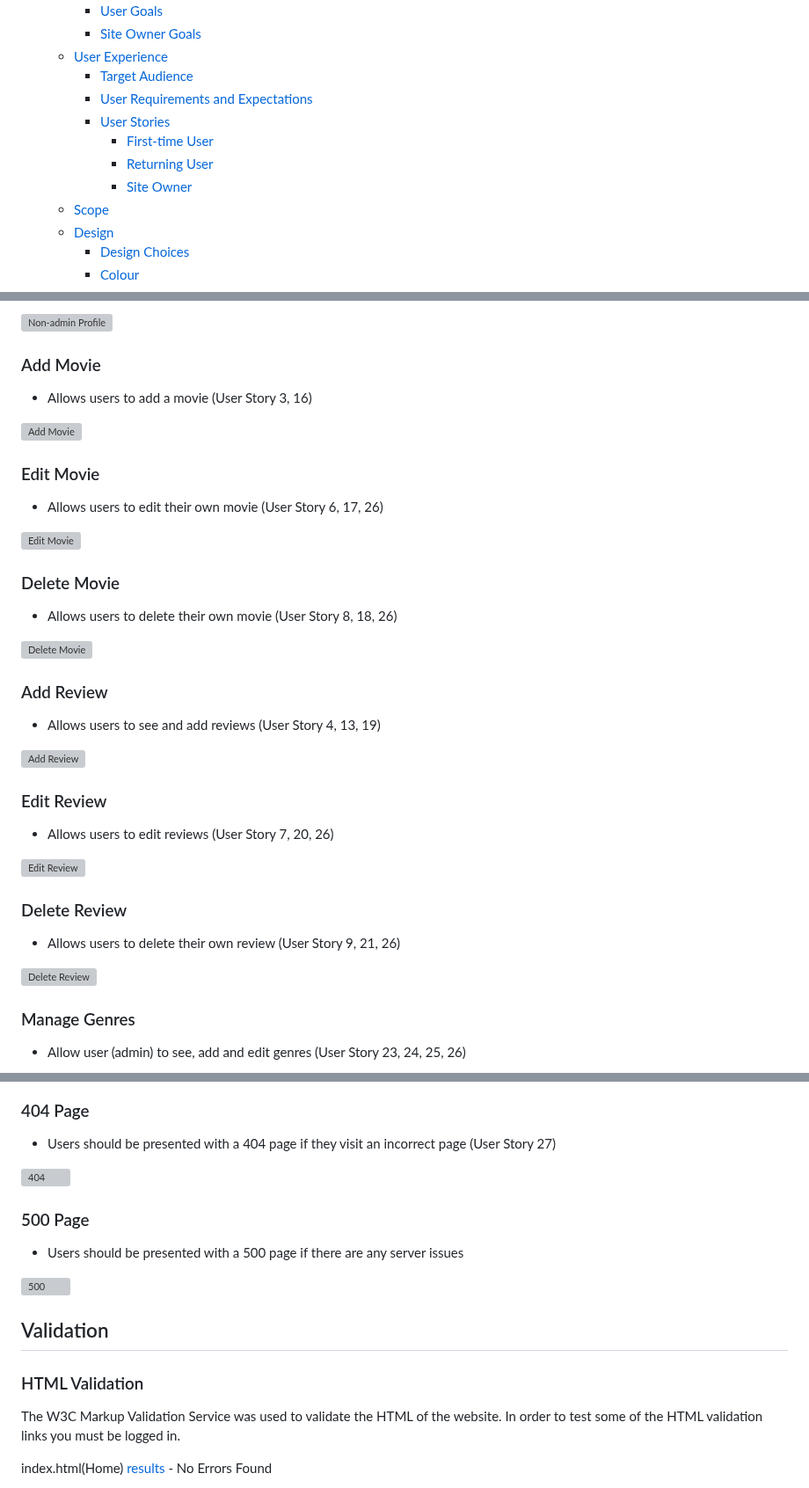
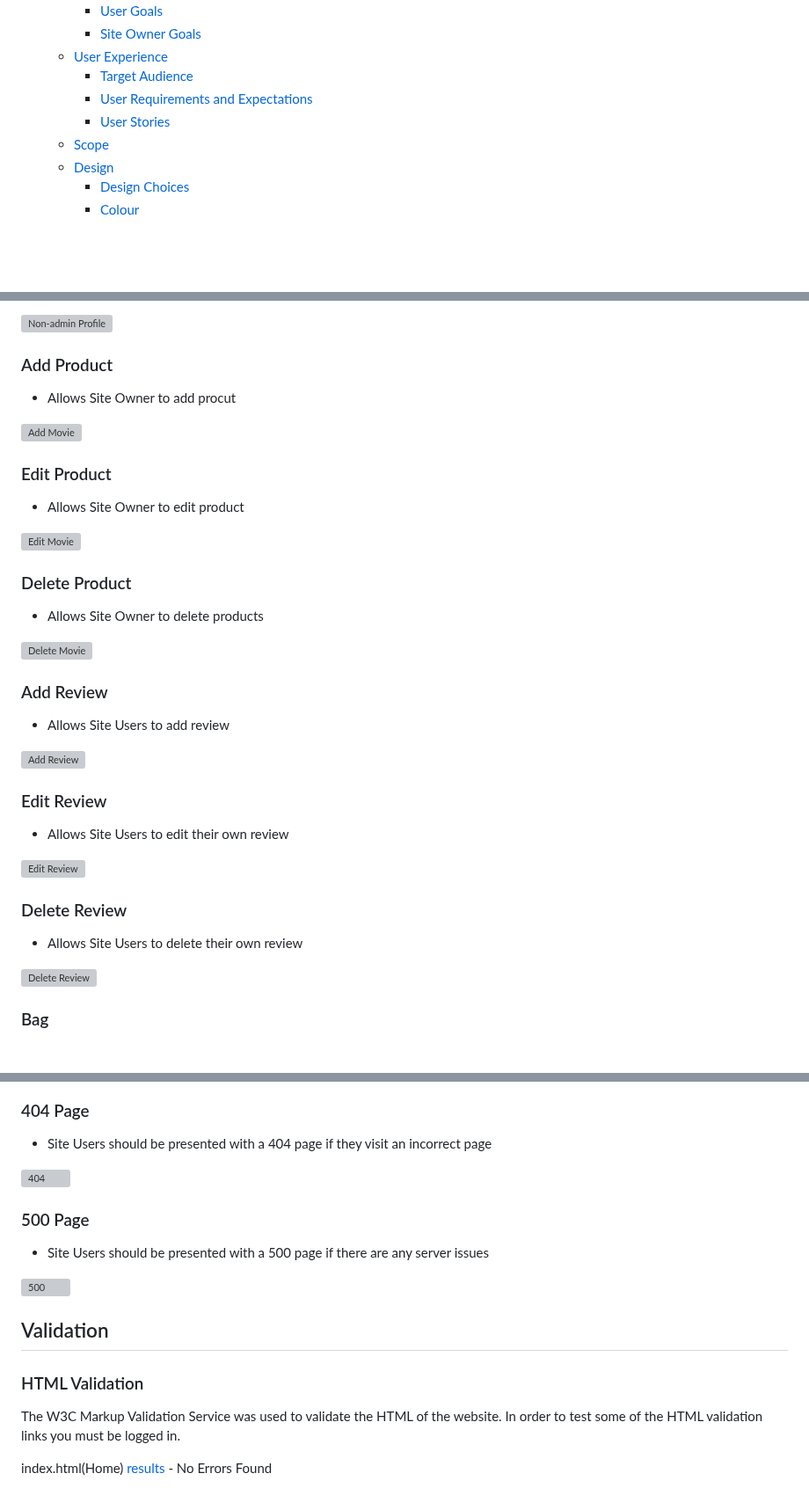
Before and after one commit to ofemiashiru/CI_MS4_ASHTECHS, a Markdown page: README.md, 3 parts joined by grey strips. Shown at 88% size. GitHub-like rendering; blank space fills up the shorter version; grey boxes are pictures that could not be loaded.

```diff
--- a/README.md
+++ b/README.md
@@ -16,9 +16,6 @@
     - [Target Audience](#target-audience)
     - [User Requirements and Expectations](#user-requirements-and-expectations)
     - [User Stories](#user-stories)
-      - [First-time User](#first-time-user)
-      - [Returning User](#returning-user)
-      - [Site Owner](#site-owner)
   - [Scope](#scope)
   - [Design](#design)
     - [Design Choices](#design-choices)
@@ -374,37 +369,41 @@ Using Lucid chart I created an ERD to show how data will flow and be stored with
 
 ![Non-admin Profile](docs/features/feature-profile-non-admin.png)
 
-### Add Movie
-- Allows users to add a movie (User Story 3, 16)
+### Add Product
+
+- Allows Site Owner to add procut
 
 ![Add Movie](docs/features/feature-add-movie.gif)
 
+### Edit Product
 
-### Edit Movie
-- Allows users to edit their own movie  (User Story 6, 17, 26)
+- Allows Site Owner to edit product
 
 ![Edit Movie](docs/features/feature-edit-movie.gif)
 
-### Delete Movie
-- Allows users to delete their own movie  (User Story 8, 18, 26)
+### Delete Product
+
+- Allows Site Owner to delete products
 
 ![Delete Movie](docs/features/feature-delete-movie.gif)
 
 ### Add Review
-- Allows users to see and add reviews (User Story 4, 13, 19)
+
+- Allows Site Users to add review
 
 ![Add Review](docs/features/feature-see-add-review.gif)
 
 ### Edit Review
-- Allows users to edit reviews (User Story 7, 20, 26)
+
+- Allows Site Users to edit their own review
 
 ![Edit Review](docs/features/feature-edit-review.gif)
 
 ### Delete Review
-- Allows users to delete their own review  (User Story 9, 21, 26)
+
+- Allows Site Users to delete their own review
 
 ![Delete Review](docs/features/feature-delete-review.gif)
 
-### Manage Genres
-- Allow user (admin) to see, add and edit genres (User Story 23, 24, 25, 26)
+### Bag
 
@@ -417,17 +426,20 @@ Using Lucid chart I created an ERD to show how data will flow and be stored with
 
 ### 404 Page
-- Users should be presented with a 404 page if they visit an incorrect page (User Story 27)
+
+- Site Users should be presented with a 404 page if they visit an incorrect page
 
 ![404](docs/features/feature-404-page.gif)
 
 ### 500 Page
-- Users should be presented with a 500 page if there are any server issues
+
+- Site Users should be presented with a 500 page if there are any server issues
 
 ![500](docs/features/feature-500-page.png)
 
 ## Validation
 
 ### HTML Validation
+
 The W3C Markup Validation Service was used to validate the HTML of the website.
 In order to test some of the HTML validation links you must be logged in.
 
```
Also changed, not shown: other parts of README.md (+92 -77 lines).
